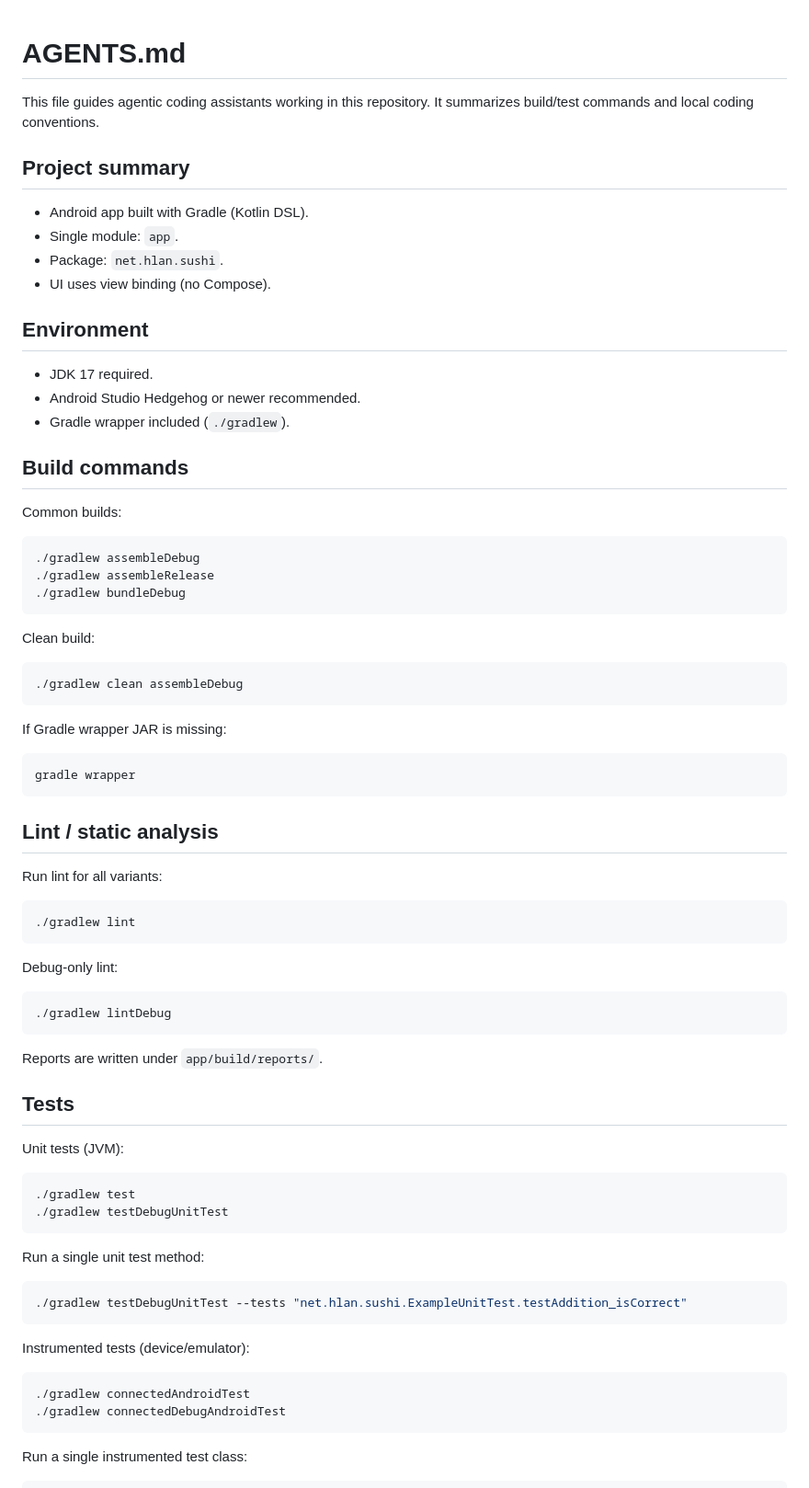
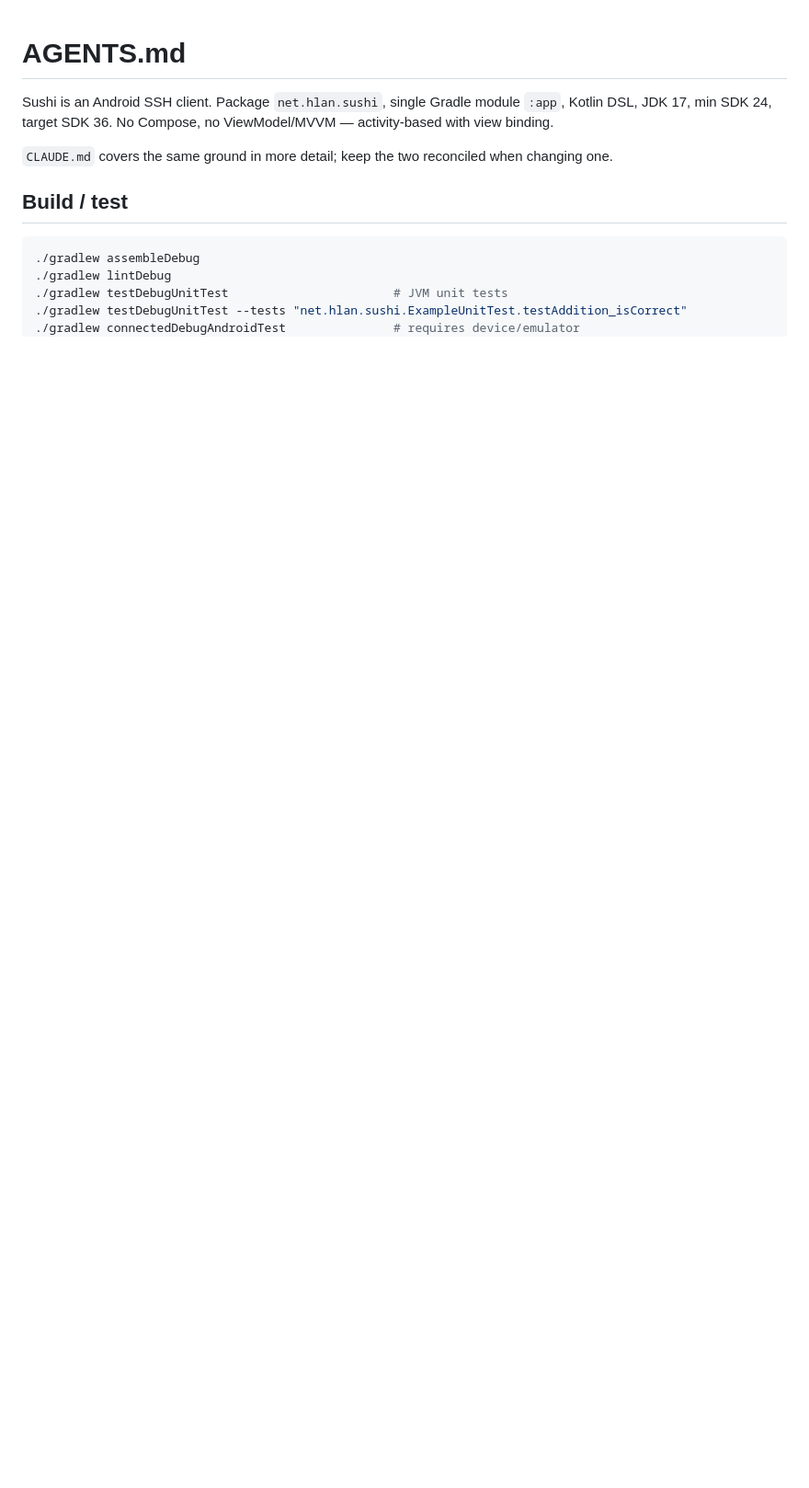
Before and after one commit to hlan-net/sushi-ssh-client, a Markdown page: AGENTS.md, the part around one of its changes. Shown at 92% size. GitHub-like rendering; blank space fills up the shorter version.

````diff
--- a/AGENTS.md
+++ b/AGENTS.md
@@ -1,56 +1,15 @@
 # AGENTS.md
 
-This file guides agentic coding assistants working in this repository.
-It summarizes build/test commands and local coding conventions.
-## Project summary
-- Android app built with Gradle (Kotlin DSL).
-- Single module: `app`.
-- Package: `net.hlan.sushi`.
-- UI uses view binding (no Compose).
-## Environment
-- JDK 17 required.
-- Android Studio Hedgehog or newer recommended.
-- Gradle wrapper included (`./gradlew`).
-## Build commands
-Common builds:
+Sushi is an Android SSH client. Package `net.hlan.sushi`, single Gradle module `:app`, Kotlin DSL, JDK 17, min SDK 24, target SDK 36. No Compose, no ViewModel/MVVM — activity-based with view binding.
+
+`CLAUDE.md` covers the same ground in more detail; keep the two reconciled when changing one.
+
+## Build / test
+
 ```bash
 ./gradlew assembleDebug
-./gradlew assembleRelease
-./gradlew bundleDebug
-```
-Clean build:
-```bash
-./gradlew clean assembleDebug
-```
-If Gradle wrapper JAR is missing:
-```bash
-gradle wrapper
-```
-## Lint / static analysis
-Run lint for all variants:
-```bash
-./gradlew lint
-```
-Debug-only lint:
-```bash
 ./gradlew lintDebug
-```
-Reports are written under `app/build/reports/`.
-## Tests
-Unit tests (JVM):
-```bash
-./gradlew test
-./gradlew testDebugUnitTest
-```
-Run a single unit test method:
-```bash
+./gradlew testDebugUnitTest                       # JVM unit tests
 ./gradlew testDebugUnitTest --tests "net.hlan.sushi.ExampleUnitTest.testAddition_isCorrect"
-```
-Instrumented tests (device/emulator):
-```bash
-./gradlew connectedAndroidTest
-./gradlew connectedDebugAndroidTest
-```
-Run a single instrumented test class:
-```bash
+./gradlew connectedDebugAndroidTest               # requires device/emulator
 ./gradlew connectedDebugAndroidTest \
````
Also changed, not shown: other parts of AGENTS.md (+51 -88 lines).
